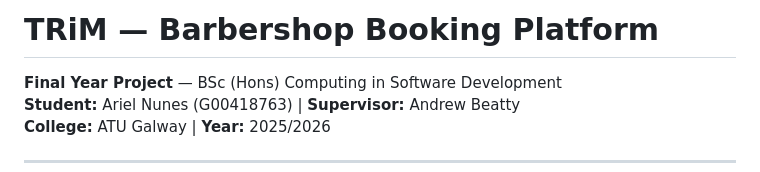
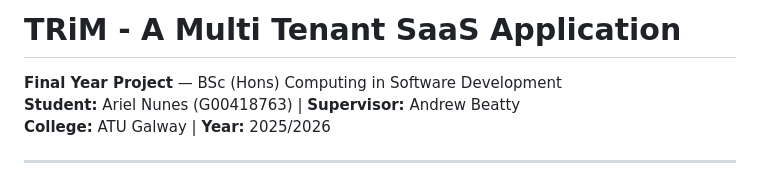
Before and after one commit to ArielCNunes/TRiM-FYP, a Markdown page: README.md, the part around the change. GitHub-like rendering.

Commit message:
Update project title

```diff
--- a/README.md
+++ b/README.md
@@ -1,4 +1,4 @@
-# TRiM — Barbershop Booking Platform
+# TRiM - A Multi Tenant SaaS Application
 
 **Final Year Project** — BSc (Hons) Computing in Software Development
 **Student:** Ariel Nunes (G00418763) | **Supervisor:** Andrew Beatty
```
